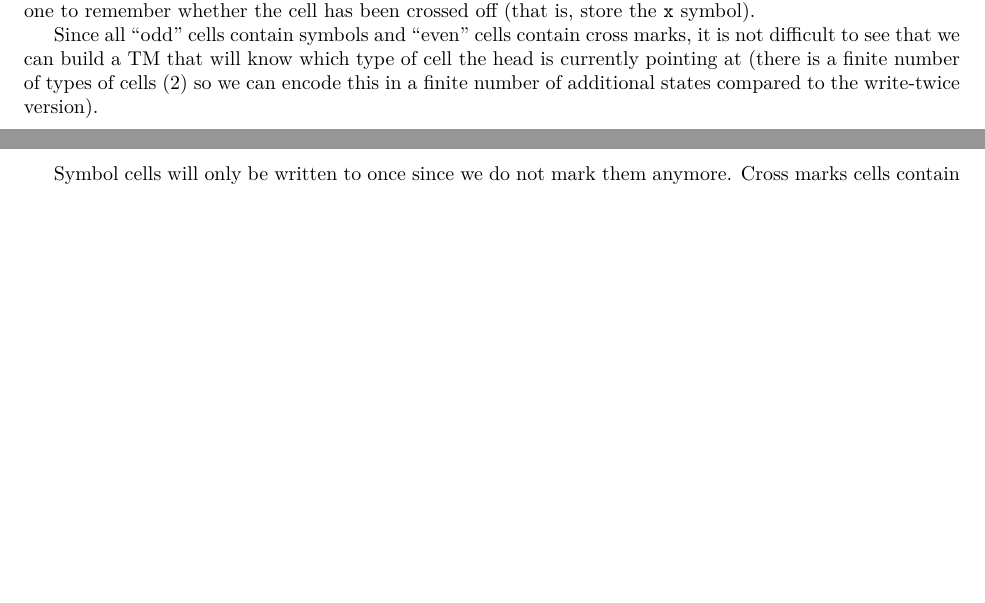
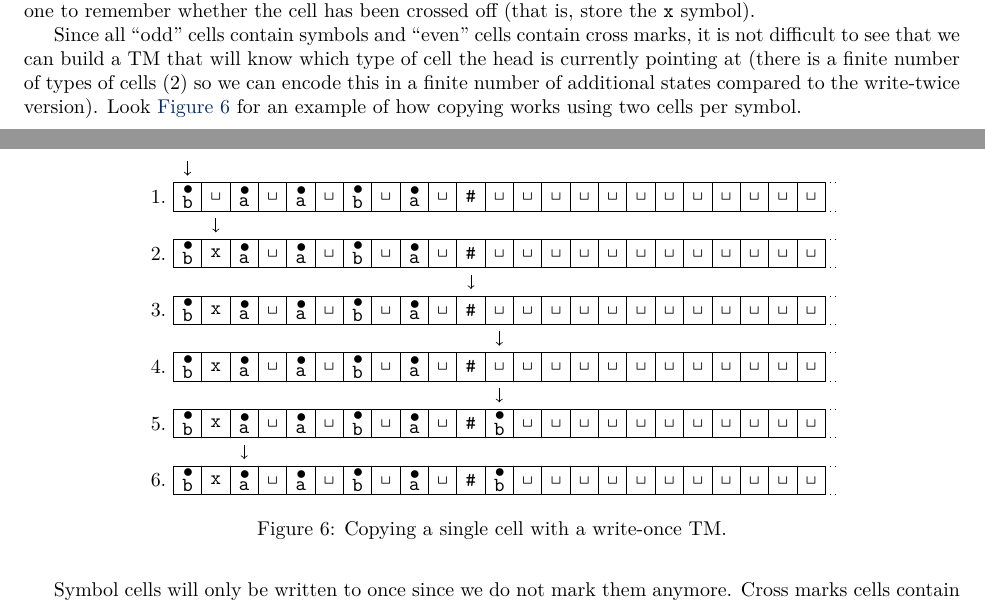
Before and after one commit to aureooms-ulb/infof408-corrections, a LaTeX document (1/correction-1.tex): two parts of pages 4 and 5 of 6, joined at a grey line, cut so that both start at the same text, the shorter picture padded with empty space. Compiled offline with XeLaTeX.

Commit message:
last figure for 3.10

```diff
--- a/1/correction-1.tex
+++ b/1/correction-1.tex
@@ -1,4 +1,5 @@
 \documentclass{article}
+\errorcontextlines 10000
 
 \usepackage{fontspec}
 \usepackage{xunicode}
@@ -501,7 +502,51 @@ Since all ``odd'' cells contain symbols and ``even'' cells contain cross marks,
 it is not difficult to see that we can build a \TM{} that will know
 which type of cell the head is currently pointing at (there is a finite number
 of types of cells (2) so we can encode this in a finite number of additional
-states compared to the write-twice version).
+states compared to the write-twice version). Look \ref{copying:write-once} for
+an example of how copying works using two cells per symbol.
+\begin{figure}
+    \centering
+	\begin{tikzpicture}[scale=.5]
+		\draw[->] (1,3.25) ++(0, 0)-- +(0,-.5) ;
+		\draw[->] (2,3.25) ++(0,-2) -- +(0,-.5) ;
+		\draw[->] (11,3.25) ++(0,-4) -- +(0,-.5) ;
+		\draw[->] (12,3.25) ++(0,-6) -- +(0,-.5) ;
+		\draw[->] (12,3.25) ++(0,-8) -- +(0,-.5) ;
+		\draw[->] (3,3.25) ++(0,-10) -- +(0,-.5) ;
+
+		\foreach \y/\v in {%
+			2/{1/\Q,3/\A,5/\A,7/\Q,9/\A,11/\e,12/\0,14/\0,16/\0,18/\0,20/\0,22/\0,%
+			2/\0,4/\0,6/\0,8/\0,10/\0,13/\0,15/\0,17/\0,19/\0,21/\0,23/\0},%
+			0/{1/\Q,3/\A,5/\A,7/\Q,9/\A,11/\e,12/\0,14/\0,16/\0,18/\0,20/\0,22/\0,%
+			2/\X,4/\0,6/\0,8/\0,10/\0,13/\0,15/\0,17/\0,19/\0,21/\0,23/\0},%
+			-2/{1/\Q,3/\A,5/\A,7/\Q,9/\A,11/\e,12/\0,14/\0,16/\0,18/\0,20/\0,22/\0,%
+			2/\X,4/\0,6/\0,8/\0,10/\0,13/\0,15/\0,17/\0,19/\0,21/\0,23/\0},%
+			-4/{1/\Q,3/\A,5/\A,7/\Q,9/\A,11/\e,12/\0,14/\0,16/\0,18/\0,20/\0,22/\0,%
+			2/\X,4/\0,6/\0,8/\0,10/\0,13/\0,15/\0,17/\0,19/\0,21/\0,23/\0},%
+			-6/{1/\Q,3/\A,5/\A,7/\Q,9/\A,11/\e,12/\Q,14/\0,16/\0,18/\0,20/\0,22/\0,%
+			2/\X,4/\0,6/\0,8/\0,10/\0,13/\0,15/\0,17/\0,19/\0,21/\0,23/\0},%
+			-8/{1/\Q,3/\A,5/\A,7/\Q,9/\A,11/\e,12/\Q,14/\0,16/\0,18/\0,20/\0,22/\0,%
+			2/\X,4/\0,6/\0,8/\0,10/\0,13/\0,15/\0,17/\0,19/\0,21/\0,23/\0},%
+		}{
+			\draw[dotted] (23.5,\y) +(0,0.5)-- +(.5,0.5);
+			\draw[dotted] (23.5,\y) +(0,-.5)-- +(.5,-.5);
+			\foreach \x/\k in \v {
+				\draw (\x,\y) +(-.5,-.5) rectangle ++(.5,.5);
+				\draw (\x,\y) node{$\k$};
+			}
+		}
+
+		\draw (.5,2) node[anchor=east]{1.} ;
+		\draw (.5,0) node[anchor=east]{2.} ;
+		\draw (.5,-2) node[anchor=east]{3.} ;
+		\draw (.5,-4) node[anchor=east]{4.} ;
+		\draw (.5,-6) node[anchor=east]{5.} ;
+		\draw (.5,-8) node[anchor=east]{6.} ;
+
+	\end{tikzpicture}
+	\caption{Copying a single cell with a write-once TM.}
+	\label{copying:write-once}
+\end{figure}
 
 Symbol cells will only be written to once since we do not mark them anymore.
 Cross marks cells contain the original blank symbol of the tape until the
```
